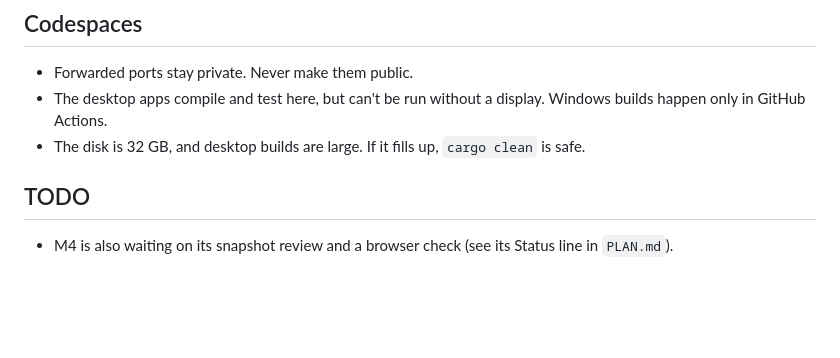
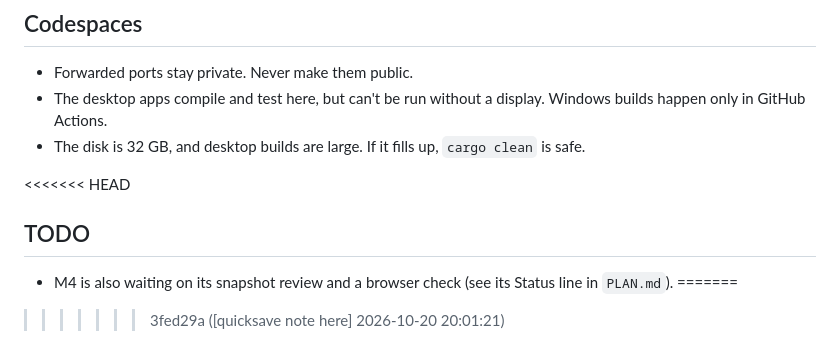
Before and after one commit to frostyosty/BeancountersUnited, a Markdown page: CLAUDE.md, the part around the change. GitHub-like rendering; blank space fills up the shorter version.

Commit message:
[quicksave note here] 2026-10-20 20:02:27

```diff
--- a/CLAUDE.md
+++ b/CLAUDE.md
@@ -132,5 +132,8 @@ tools/           local-only utilities: icon-studio (icons for the web app), and
 - The desktop apps compile and test here, but can't be run without a display. Windows builds happen only in GitHub Actions.
 - The disk is 32 GB, and desktop builds are large. If it fills up, `cargo clean` is safe.
 
+<<<<<<< HEAD
 ## TODO
 - M4 is also waiting on its snapshot review and a browser check (see its Status line in `PLAN.md`).
+=======
+>>>>>>> 3fed29a ([quicksave note here] 2026-10-20 20:01:21)
```
